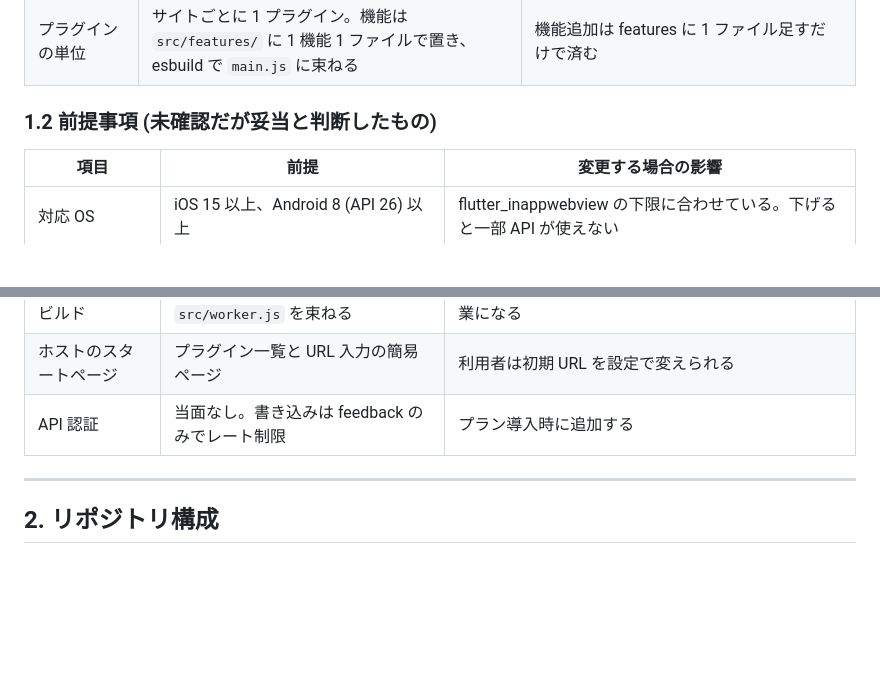
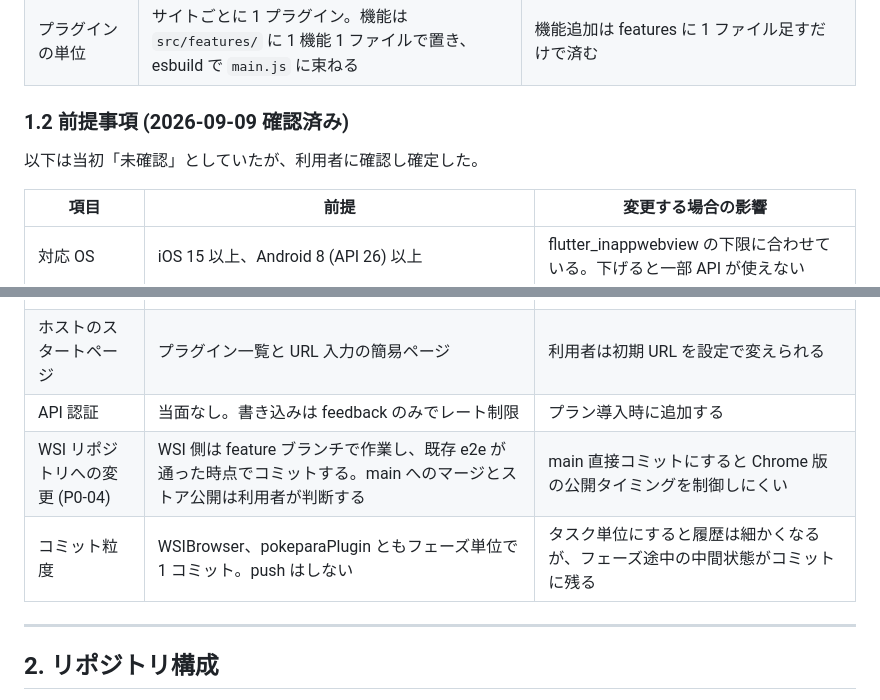
Before and after one commit to Serendipity1118/WSIBrowser, a Markdown page: doc/実装プラン.md, 2 parts joined by grey strips. Drawn GitHub-style; blank space fills up the shorter version.

Commit message:
docs: 実装プランの前提事項を確認済みに更新、WSI 側変更とコミット粒度の方針を追記
Co-Authored-By: Claude Fable 5.1 <noreply@anthropic.com>
Claude-Session: https://claude.ai/code/session_01QuRH1MsUHTJGBYQU4BvgtS

```diff
--- a/doc/実装プラン.md
+++ b/doc/実装プラン.md
@@ -21,7 +21,9 @@
 | iOS 背面移行時のワーカー | 一時停止し、復帰時に続きから再開する | iOS の制約を受け入れ、状態を storage に残して安定させる |
 | プラグインの単位 | サイトごとに 1 プラグイン。機能は `src/features/` に 1 機能 1 ファイルで置き、esbuild で `main.js` に束ねる | 機能追加は features に 1 ファイル足すだけで済む |
 
-### 1.2 前提事項 (未確認だが妥当と判断したもの)
+### 1.2 前提事項 (2026-09-09 確認済み)
+
+以下は当初「未確認」としていたが、利用者に確認し確定した。
 
 | 項目 | 前提 | 変更する場合の影響 |
 |---|---|---|
@@ -30,6 +32,8 @@
 | プラグインのビルド | esbuild で `src/main.js` と `src/worker.js` を束ねる | 素の結合でも可だが、features の import 解決が手作業になる |
 | ホストのスタートページ | プラグイン一覧と URL 入力の簡易ページ | 利用者は初期 URL を設定で変えられる |
 | API 認証 | 当面なし。書き込みは feedback のみでレート制限 | プラン導入時に追加する |
+| WSI リポジトリへの変更 (P0-04) | WSI 側は feature ブランチで作業し、既存 e2e が通った時点でコミットする。main へのマージとストア公開は利用者が判断する | main 直接コミットにすると Chrome 版の公開タイミングを制御しにくい |
+| コミット粒度 | WSIBrowser、pokeparaPlugin ともフェーズ単位で 1 コミット。push はしない | タスク単位にすると履歴は細かくなるが、フェーズ途中の中間状態がコミットに残る |
 
 ---
 
```
